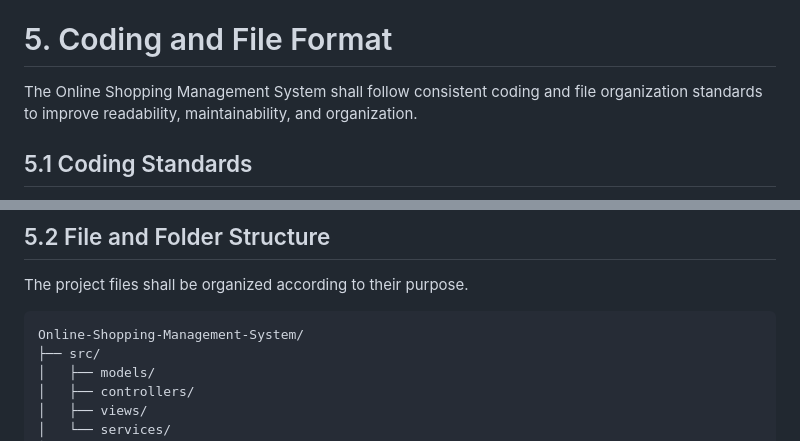
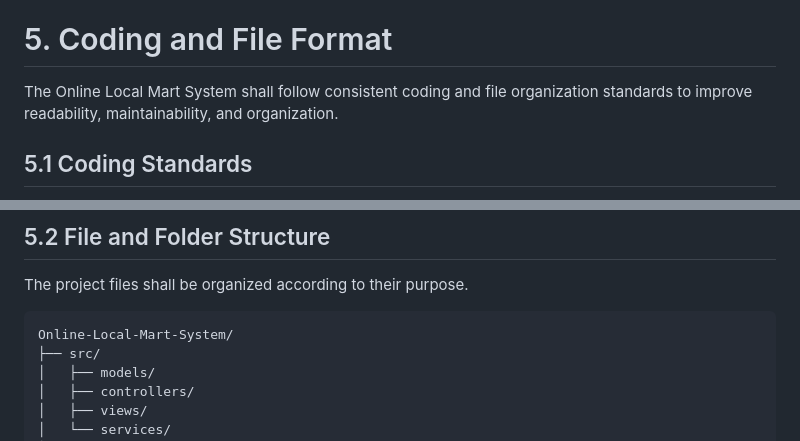
Before and after one commit to Numaizatul03/GROUP4_CSEB5223_OLMS, a Markdown page: README.md, 2 parts joined by grey strips. Drawn GitHub-style.

Commit message:
Update project name from Online Shopping to Local Mart

````diff
--- a/README.md
+++ b/README.md
@@ -38,7 +38,7 @@ System diagrams shall include:
 
 # 5. Coding and File Format
 
-The Online Shopping Management System shall follow consistent coding and file organization standards to improve readability, maintainability, and organization.
+The Online Local Mart System shall follow consistent coding and file organization standards to improve readability, maintainability, and organization.
 
 ## 5.1 Coding Standards
 
@@ -56,7 +56,7 @@ The Online Shopping Management System shall follow consistent coding and file or
 The project files shall be organized according to their purpose.
 
 ```text
-Online-Shopping-Management-System/
+Online-Local-Mart-System/
 ├── src/
 │   ├── models/
 │   ├── controllers/
````
